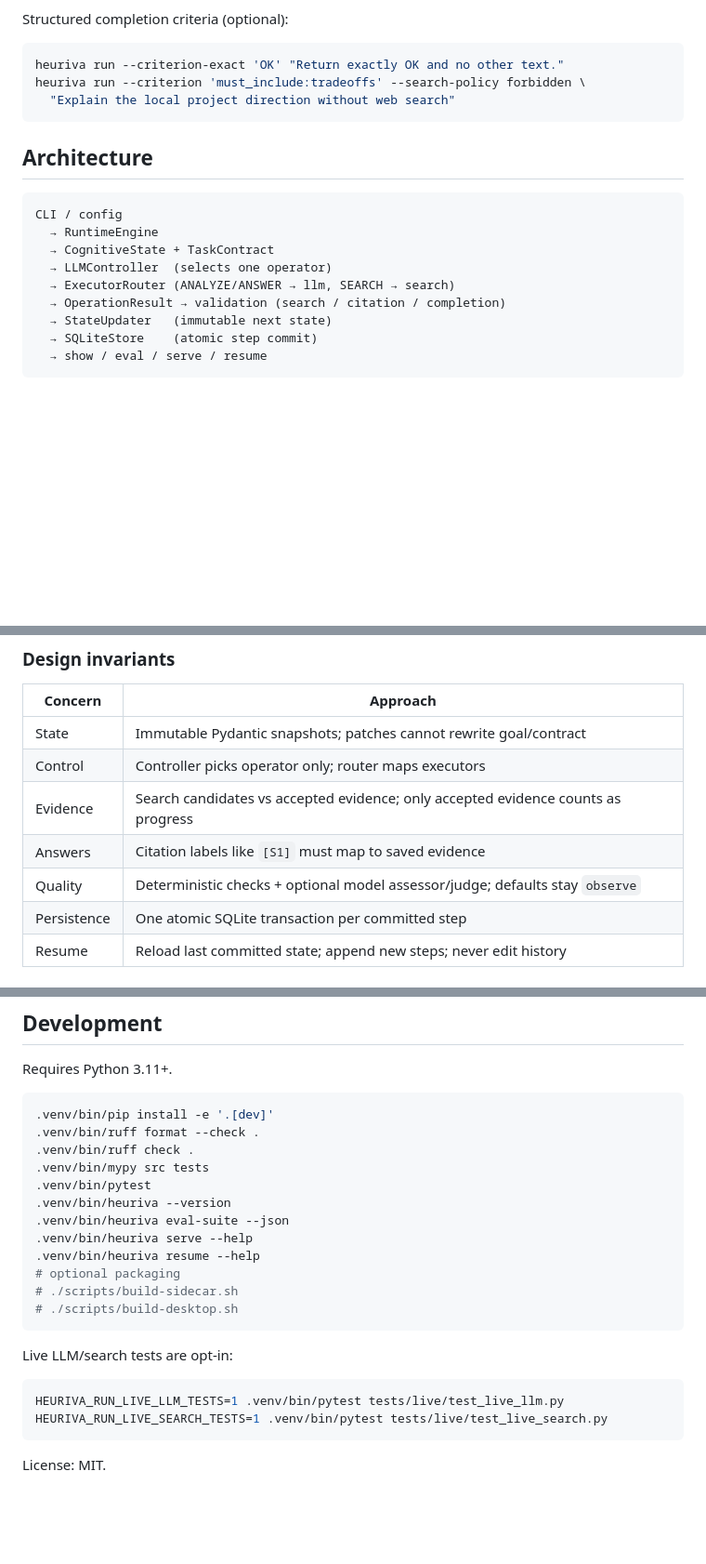
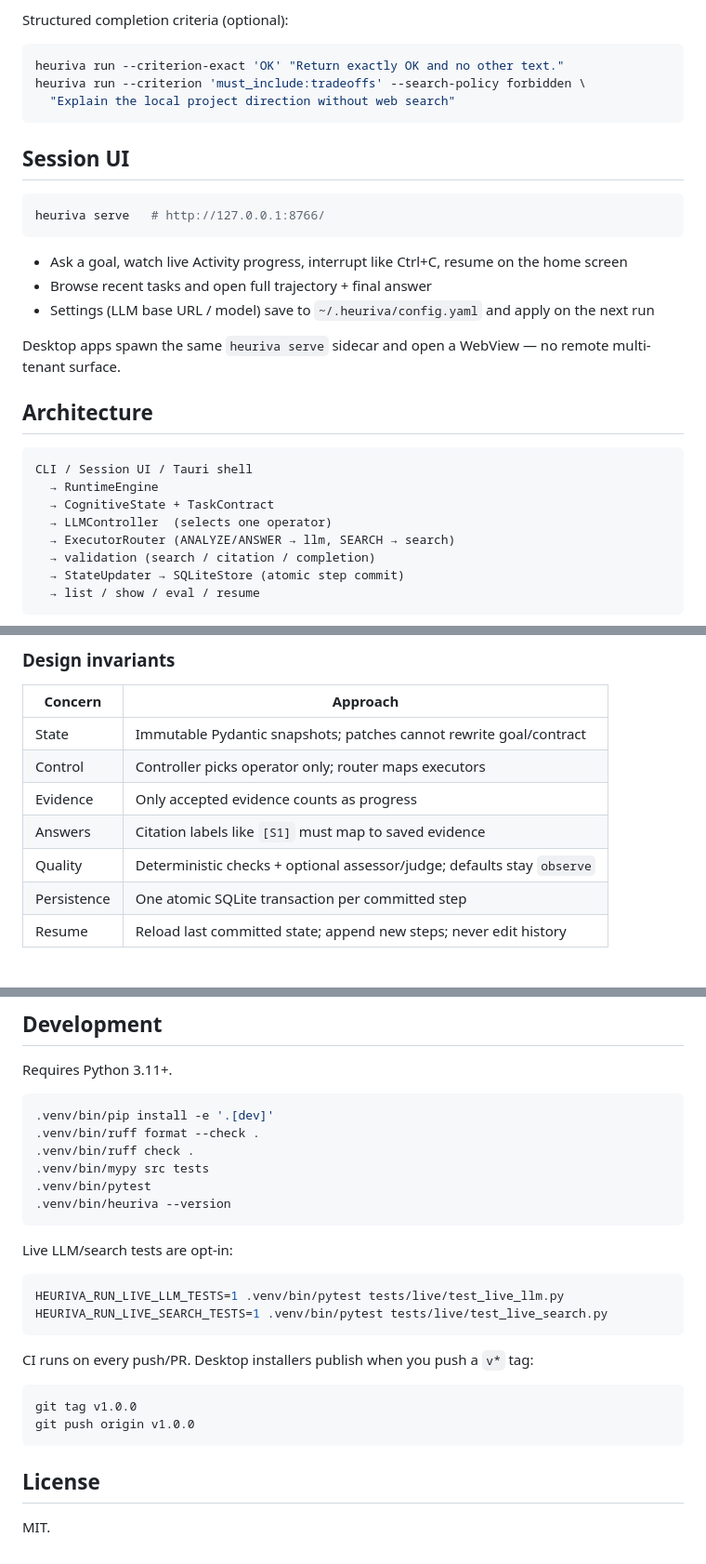
Before and after one commit to ingeniousfrog/Heuriva, a Markdown page: README.md, 3 parts joined by grey strips. Shown at 93% size. GitHub-like rendering; blank space fills up the shorter version.

````diff
--- a/README.md
+++ b/README.md
@@ -78,18 +89,29 @@ heuriva run --criterion 'must_include:tradeoffs' --search-policy forbidden \
   "Explain the local project direction without web search"
 ```
 
+## Session UI
+
+```bash
+heuriva serve   # http://127.0.0.1:8766/
+```
+
+- Ask a goal, watch live Activity progress, interrupt like Ctrl+C, resume on the home screen
+- Browse recent tasks and open full trajectory + final answer
+- Settings (LLM base URL / model) save to `~/.heuriva/config.yaml` and apply on the next run
+
+Desktop apps spawn the same `heuriva serve` sidecar and open a WebView — no remote multi-tenant surface.
+
 ## Architecture
 
 ```text
-CLI / config
+CLI / Session UI / Tauri shell
   → RuntimeEngine
   → CognitiveState + TaskContract
   → LLMController  (selects one operator)
   → ExecutorRouter (ANALYZE/ANSWER → llm, SEARCH → search)
-  → OperationResult → validation (search / citation / completion)
-  → StateUpdater   (immutable next state)
-  → SQLiteStore    (atomic step commit)
-  → show / eval / serve / resume
+  → validation (search / citation / completion)
+  → StateUpdater → SQLiteStore (atomic step commit)
+  → list / show / eval / resume
 ```
 
 ```mermaid
@@ -117,9 +137,9 @@ flowchart TD
 | --- | --- |
 | State | Immutable Pydantic snapshots; patches cannot rewrite goal/contract |
 | Control | Controller picks operator only; router maps executors |
-| Evidence | Search candidates vs accepted evidence; only accepted evidence counts as progress |
+| Evidence | Only accepted evidence counts as progress |
 | Answers | Citation labels like `[S1]` must map to saved evidence |
-| Quality | Deterministic checks + optional model assessor/judge; defaults stay `observe` |
+| Quality | Deterministic checks + optional assessor/judge; defaults stay `observe` |
 | Persistence | One atomic SQLite transaction per committed step |
 | Resume | Reload last committed state; append new steps; never edit history |
 
@@ -192,12 +186,6 @@ Requires Python 3.11+.
 .venv/bin/mypy src tests
 .venv/bin/pytest
 .venv/bin/heuriva --version
-.venv/bin/heuriva eval-suite --json
-.venv/bin/heuriva serve --help
-.venv/bin/heuriva resume --help
-# optional packaging
-# ./scripts/build-sidecar.sh
-# ./scripts/build-desktop.sh
 ```
 
 Live LLM/search tests are opt-in:
@@ -207,4 +195,13 @@ HEURIVA_RUN_LIVE_LLM_TESTS=1 .venv/bin/pytest tests/live/test_live_llm.py
 HEURIVA_RUN_LIVE_SEARCH_TESTS=1 .venv/bin/pytest tests/live/test_live_search.py
 ```
 
-License: MIT.
+CI runs on every push/PR. Desktop installers publish when you push a `v*` tag:
+
+```bash
+git tag v1.0.0
+git push origin v1.0.0
+```
+
+## License
+
+MIT.
````
Also changed, not shown: other parts of README.md (+72 -89 lines), README-CN.md (+105 -88 lines).
